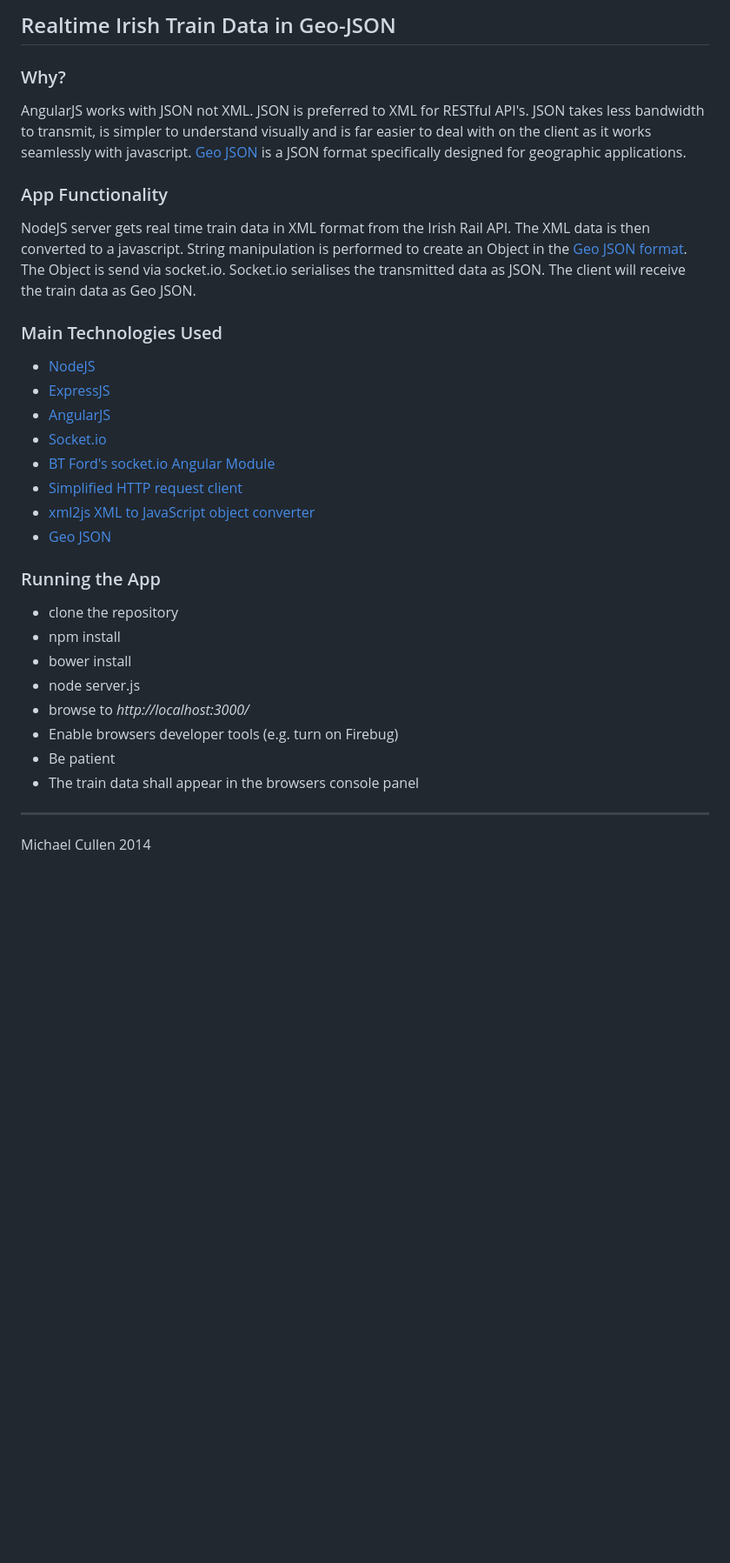
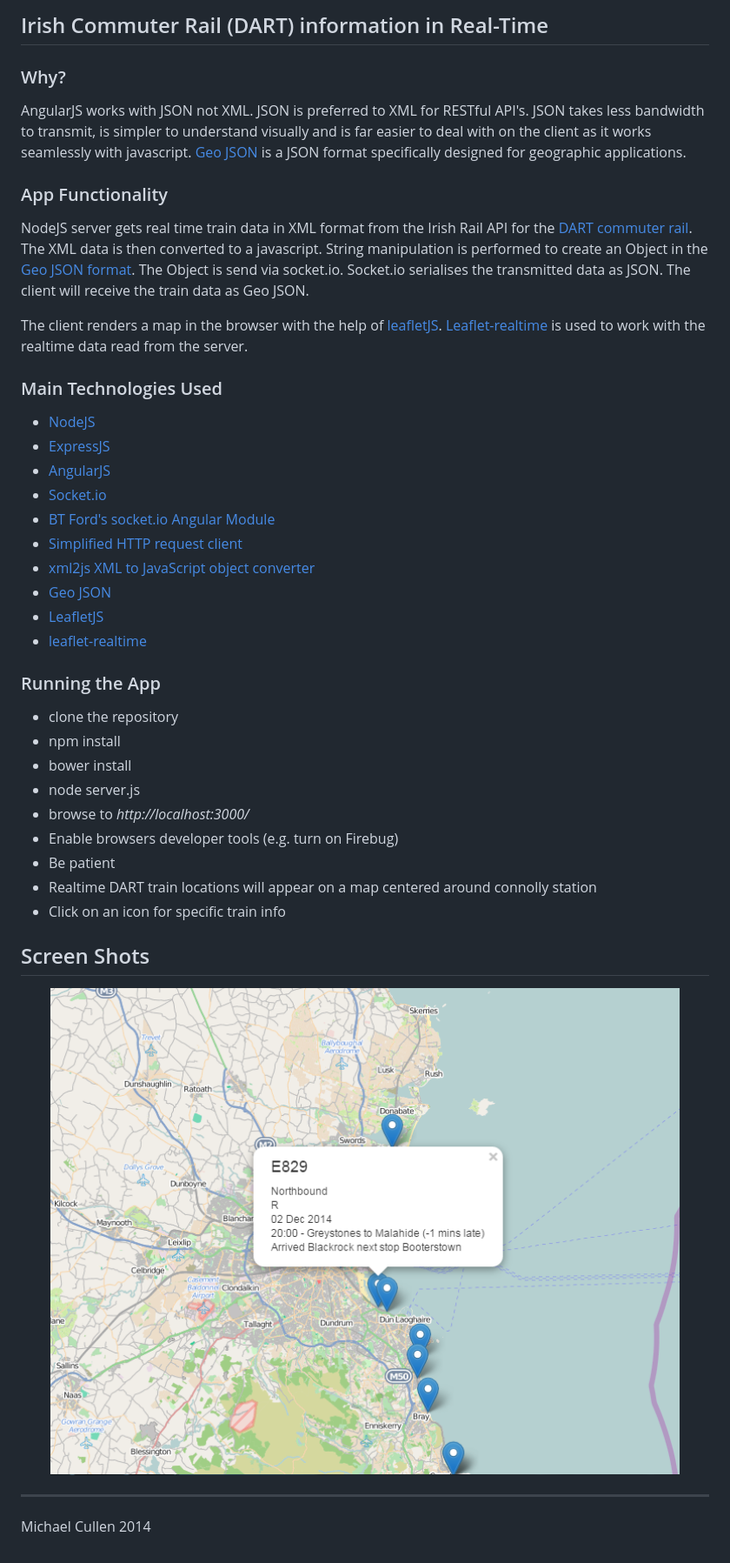
Before and after one commit to mick26/RT-Train-Data, a Markdown page: README.md, the part around the change. Shown at 87% size. GitHub-like rendering; pictures changed too: screen-shot/dart.png (added); blank space fills up the shorter version.

Commit message:
Added DART

```diff
--- a/README.md
+++ b/README.md
@@ -1,4 +1,4 @@
-## Realtime Irish Train Data in Geo-JSON
+## Irish Commuter Rail (DART) information in Real-Time
 
 ### Why?
 
@@ -8,7 +8,9 @@ AngularJS works with JSON not XML. JSON is preferred to XML for RESTful API's. J
 
 ### App Functionality
 
-NodeJS server gets real time train data in XML format from the Irish Rail API. The XML data is then converted to a javascript. String manipulation is performed to create an Object in the [Geo JSON format](http://geojson.org/geojson-spec.html). The Object is send via socket.io. Socket.io serialises the transmitted data as JSON. The client will receive the train data as Geo JSON.
+NodeJS server gets real time train data in XML format from the Irish Rail API for the [DART commuter rail](http://www.irishrail.ie/about-us/dart-commuter). The XML data is then converted to a javascript. String manipulation is performed to create an Object in the [Geo JSON format](http://geojson.org/geojson-spec.html). The Object is send via socket.io. Socket.io serialises the transmitted data as JSON. The client will receive the train data as Geo JSON.
+
+The client renders a map in the browser with the help of [leafletJS](http://leafletjs.com/). [Leaflet-realtime](https://github.com/perliedman/leaflet-realtime) is used to work with the realtime data read from the server.
 
 
 ### Main Technologies Used
@@ -21,6 +23,9 @@ NodeJS server gets real time train data in XML format from the Irish Rail API. T
 - [Simplified HTTP request client](https://github.com/request/request)
 - [xml2js XML to JavaScript object converter](https://github.com/Leonidas-from-XIV/node-xml2js)
 - [Geo JSON](http://geojson.org/)
+- [LeafletJS](http://leafletjs.com/)
+- [leaflet-realtime](https://github.com/perliedman/leaflet-realtime)
+
 
 
 ### Running the App
@@ -32,7 +37,17 @@ NodeJS server gets real time train data in XML format from the Irish Rail API. T
 - browse to _http://localhost:3000/_
 - Enable browsers developer tools (e.g. turn on Firebug)
 - Be patient
-- The train data shall appear in the browsers console panel
+- Realtime DART train locations will appear on a map centered around connolly station
+- Click on an icon for specific train info
+
+
+
+## Screen Shots
+
+
+<div align="center">
+		<img width="95%" src="screen-shot/dart.png" alt="RT DART Info" title="RT DART Info"</img>
+</div>
 
 
 <hr>
```
Also changed, not shown: 14 other files.
